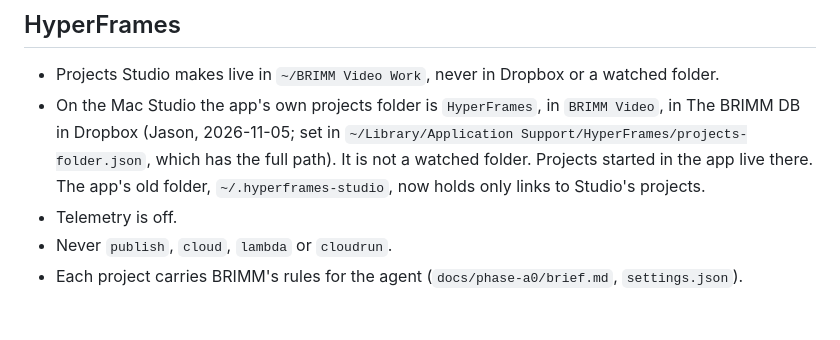
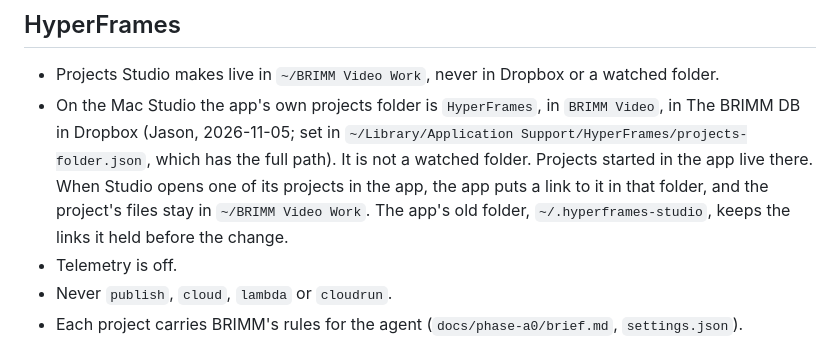
Before and after one commit to jogden12/brimm-video-studio, a Markdown page: CLAUDE.md, the part around the change. Rendered like a GitHub page; blank space fills up the shorter version.

Commit message:
CLAUDE.md: Studio's projects are linked into the app's folder when opened there, and their files stay in BRIMM Video Work
Co-Authored-By: Claude Opus 5.5 <noreply@anthropic.com>

```diff
--- a/CLAUDE.md
+++ b/CLAUDE.md
@@ -49,7 +49,7 @@ BRIMM Ops takes Studio's hand-off file. These carry over exactly. Change any of
 ## HyperFrames
 
 - Projects Studio makes live in `~/BRIMM Video Work`, never in Dropbox or a watched folder.
-- On the Mac Studio the app's own projects folder is `HyperFrames`, in `BRIMM Video`, in The BRIMM DB in Dropbox (Jason, 2026-11-05; set in `~/Library/Application Support/HyperFrames/projects-folder.json`, which has the full path). It is not a watched folder. Projects started in the app live there. The app's old folder, `~/.hyperframes-studio`, now holds only links to Studio's projects.
+- On the Mac Studio the app's own projects folder is `HyperFrames`, in `BRIMM Video`, in The BRIMM DB in Dropbox (Jason, 2026-11-05; set in `~/Library/Application Support/HyperFrames/projects-folder.json`, which has the full path). It is not a watched folder. Projects started in the app live there. When Studio opens one of its projects in the app, the app puts a link to it in that folder, and the project's files stay in `~/BRIMM Video Work`. The app's old folder, `~/.hyperframes-studio`, keeps the links it held before the change.
 - Telemetry is off.
 - Never `publish`, `cloud`, `lambda` or `cloudrun`.
 - Each project carries BRIMM's rules for the agent (`docs/phase-a0/brief.md`, `settings.json`).
```
